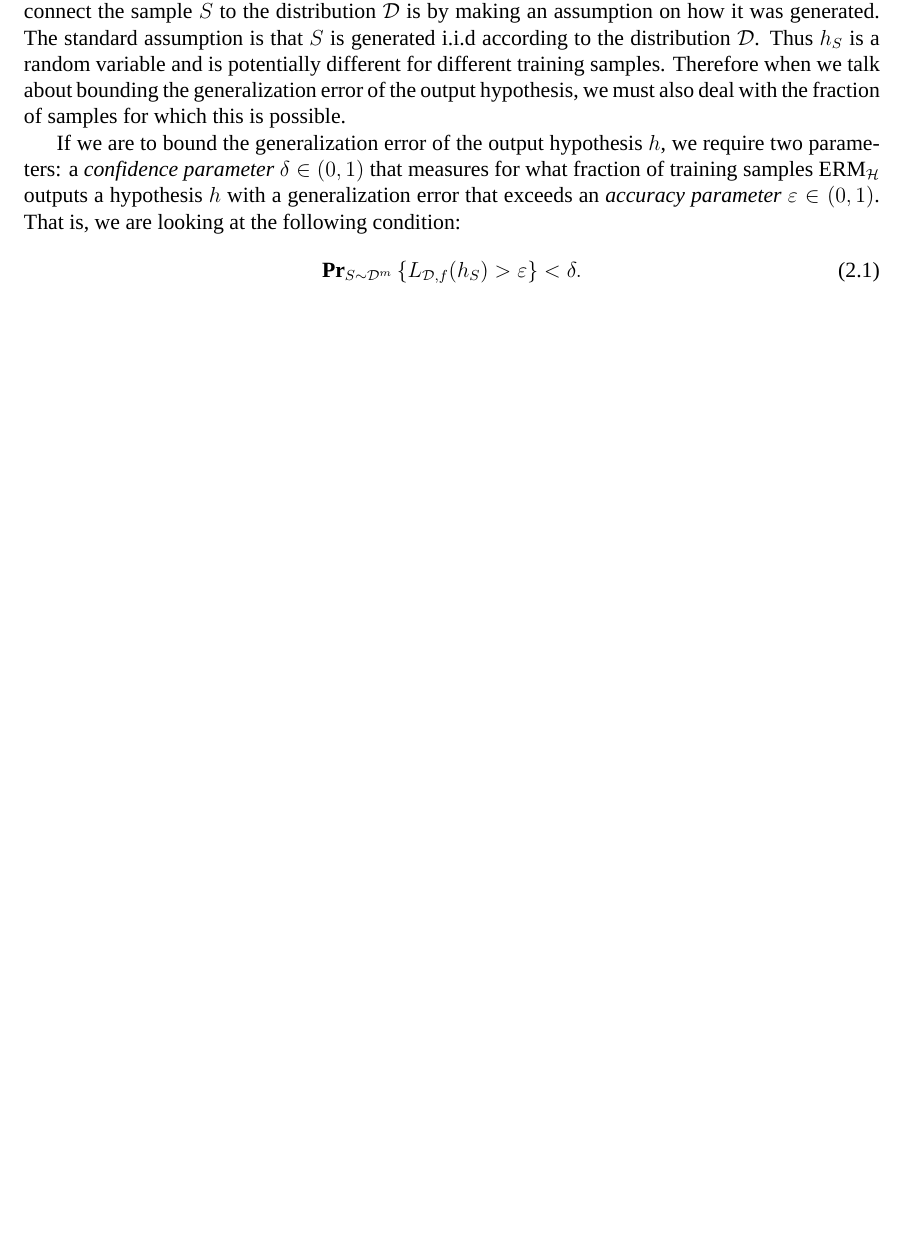
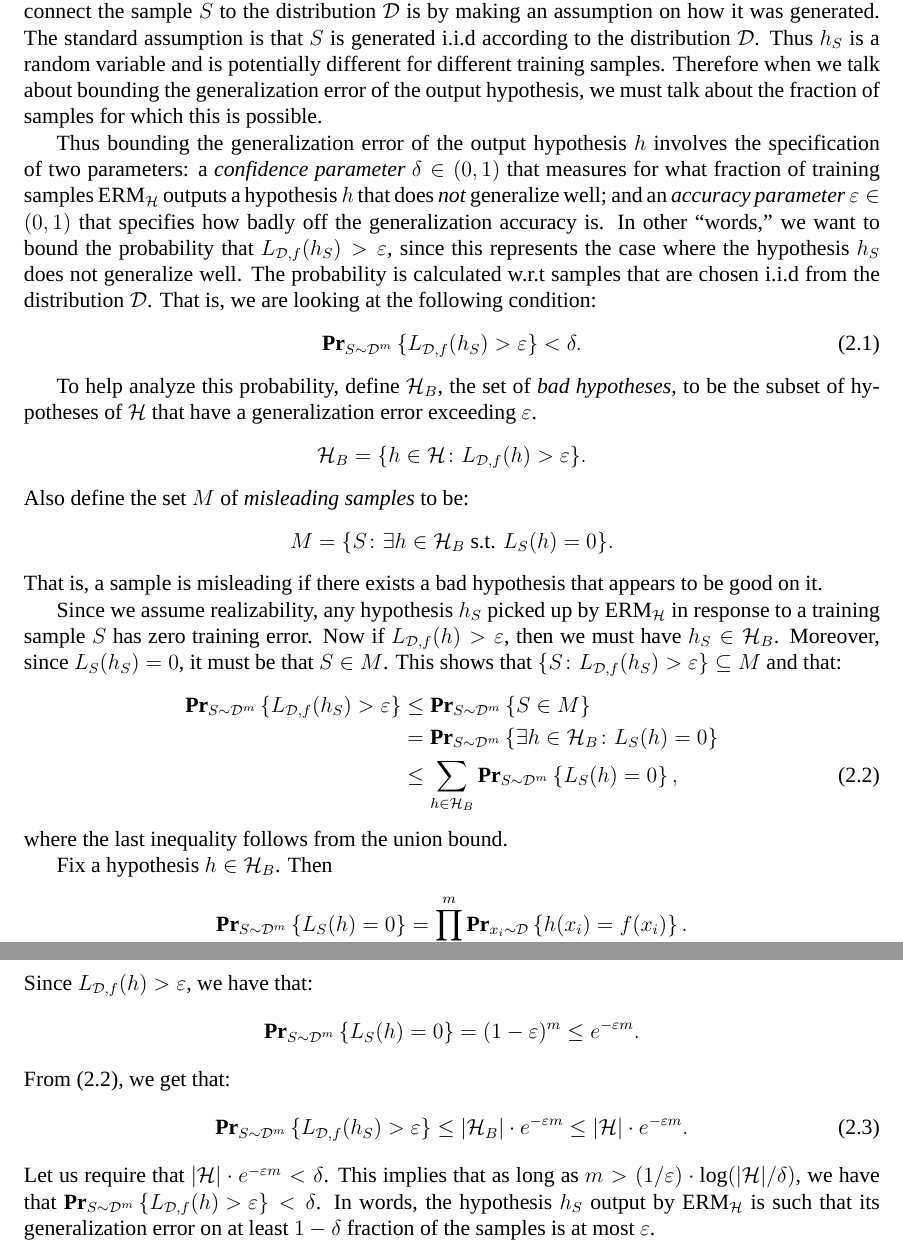
Before and after one commit to somnath1077/MachineLearningExercises, a LaTeX thesis (UML/exercises.tex, which reads UML/ch02.tex): part of page 5 of 32 before the commit and two parts of pages 5 and 6 of 33 after it, the two joined at a grey line, cut so that both start at the same text, the shorter picture padded with empty space. Compiled offline with XeLaTeX; a missing font is replaced by an installed copy or a similar font.

Commit message:
first version of ch2

```diff
--- a/UML/ch02.tex
+++ b/UML/ch02.tex
@@ -53,15 +53,68 @@ $\dist$ is by making an assumption on how it was generated. The standard assumpt
 is that $S$ is generated i.i.d according to the distribution $\dist$. Thus $h_S$ is
 a random variable and is potentially different for different training samples.
 Therefore when we talk about bounding the generalization error of the output
-hypothesis, we must also deal with the fraction of samples for which this is
+hypothesis, we must talk about the fraction of samples for which this is
 possible.
 
-If we are to bound the generalization error of the output hypothesis $h$,
-we require two parameters:
+Thus bounding the generalization error of the output hypothesis $h$ involves
+the specification of two parameters:
 a \emph{confidence parameter} $\delta \in (0, 1)$ that measures for what fraction
-of training samples $\erm{\hypclass}$ outputs a hypothesis $h$ with a
-generalization error that exceeds an \emph{accuracy parameter}~$\epsilon \in (0, 1)$.
+of training samples $\erm{\hypclass}$ outputs a hypothesis $h$ that does \emph{not}
+generalize well; and an \emph{accuracy parameter}~$\epsilon \in (0, 1)$ that
+specifies how badly off the generalization accuracy is. In other ``words,'' we
+want to bound the probability that $\generror{h_S} > \epsilon$, since this represents
+the case where the hypothesis~$h_S$ does not generalize well. The probability is
+calculated w.r.t samples that are chosen i.i.d from the distribution~$\dist$.
 That is, we are looking at the following condition:
 \begin{equation}
     \Prtwo{S \sim \dist^m}{\generror{h_S} > \epsilon} < \delta.
 \end{equation}
+
+To help analyze this probability, define $\hypclass_{B}$, the set of \emph{bad hypotheses},
+to be the subset of hypotheses of $\hypclass$ that have a generalization error
+exceeding $\epsilon$.
+\[
+    \hypclass_{B} = \{h \in \hypclass \colon \generror{h} > \epsilon\}.
+\]
+Also define the set $M$ of \emph{misleading samples} to be:
+\[
+    M = \{S \colon \exists h \in \hypclass_{B} \text{ s.t. } L_S(h) = 0\}.
+\]
+That is, a sample is misleading if there exists a bad hypothesis that appears to be
+good on it.
+
+Since we assume realizability, any hypothesis~$h_S$ picked up by $\erm{\hypclass}$
+in response to a training sample~$S$ has zero training error. Now if
+$\generror{h} > \epsilon$, then we must have $h_S \in \hypclass_{B}$. Moreover, since
+$L_S(h_S) = 0$, it must be that $S \in M$. This shows that
+$\{S \colon \generror{h_S} > \epsilon\} \subseteq M$ and that:
+\begin{align}
+    \label{ineq:main_prob_ineq}
+    \Prtwo{S \sim \dist^m}{\generror{h_S} > \epsilon}
+    & \leq \Prtwo{S \sim \dist^m}{S \in M} \nonumber \\
+    & = \Prtwo{S \sim \dist^m}{\exists h \in \hypclass_{B} \colon L_S(h) = 0} \nonumber \\
+    & \leq \sum_{h \in \hypclass_{B}} \Prtwo{S \sim \dist^m}{L_S(h) = 0},
+\end{align}
+where the last inequality follows from the union bound.
+
+Fix a hypothesis $h \in \hypclass_{B}$. Then
+\[
+    \Prtwo{S \sim \dist^m}{L_S(h) = 0} =
+    \prod_{i = 1}^{m} \Prtwo{x_i \sim \dist}{h(x_i) = f(x_i)}.
+\]
+Since $\generror{h} > \epsilon$, we have that:
+\[
+    \Prtwo{S \sim \dist^m}{L_S(h) = 0} = (1 - \epsilon)^m \leq e^{-\epsilon m }.
+\]
+From~(\ref{ineq:main_prob_ineq}), we get that:
+\begin{equation}
+    \Prtwo{S \sim \dist^m}{\generror{h_S} > \epsilon}
+        \leq \lvert \hypclass_{B} \rvert \cdot e^{-\epsilon m }
+        \leq \lvert \hypclass \rvert \cdot e^{-\epsilon m }.
+\end{equation}
+Let us require that $\lvert \hypclass \rvert \cdot e^{-\epsilon m } < \delta$.
+This implies that as long as
+$m > (1/\epsilon) \cdot \log (\lvert \hypclass \rvert / \delta)$, we have that
+$\Prtwo{S \sim \dist^m}{\generror{h} > \epsilon} < \delta$. In words, the hypothesis
+$h_S$ output by $\erm{\hypclass}$ is such that its generalization error on at
+least $1 - \delta$ fraction of the samples is at most $\epsilon$.
```
Also changed, not shown: UML/exercises.pdf.
